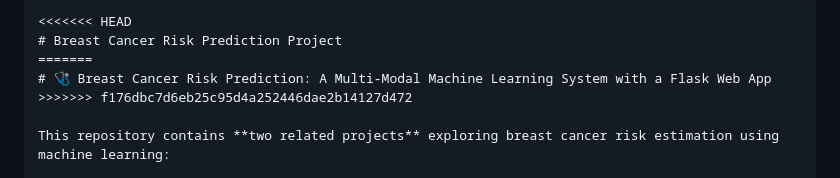
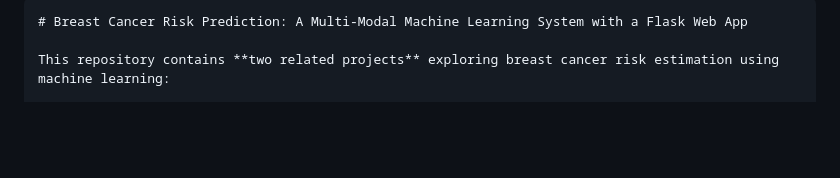
Before and after one commit to AAdewunmi/Breast-Cancer-Risk-Prediction-Project, a Markdown page: README.md, the part around the change. GitHub-like rendering; blank space fills up the shorter version.

`````diff
--- a/README.md
+++ b/README.md
@@ -1,11 +1,7 @@
 
 
 ````markdown
-<<<<<<< HEAD
-# Breast Cancer Risk Prediction Project
-=======
-# 🩺 Breast Cancer Risk Prediction: A Multi-Modal Machine Learning System with a Flask Web App
->>>>>>> f176dbc7d6eb25c95d4a252446dae2b14127d472
+# Breast Cancer Risk Prediction: A Multi-Modal Machine Learning System with a Flask Web App
 
 This repository contains **two related projects** exploring breast cancer risk estimation using machine learning:
 
`````
